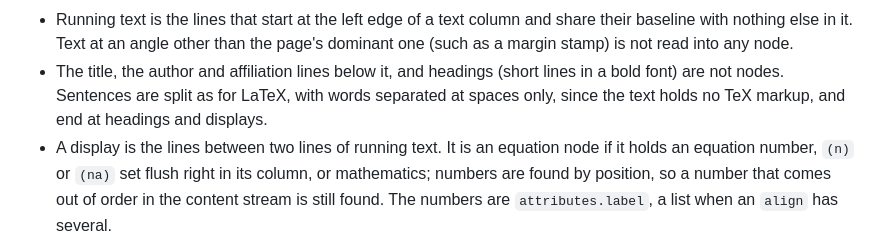
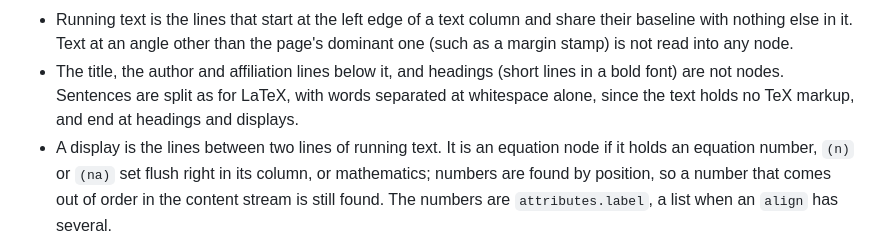
Before and after one commit to isaac-cf-wong/credencegraph, a Markdown page: docs/cli.md, the part around the change. Drawn GitHub-style.

Commit message:
docs(cli): say PDF words are separated at whitespace, not only spaces

```diff
--- a/docs/cli.md
+++ b/docs/cli.md
@@ -194,8 +194,8 @@ PDF carries; it does not recover LaTeX from typeset mathematics.
   page's dominant one (such as a margin stamp) is not read into any node.
 - The title, the author and affiliation lines below it, and headings (short
   lines in a bold font) are not nodes. Sentences are split as for LaTeX, with
-  words separated at spaces only, since the text holds no TeX markup, and end at
-  headings and displays.
+  words separated at whitespace alone, since the text holds no TeX markup, and
+  end at headings and displays.
 - A display is the lines between two lines of running text. It is an equation
   node if it holds an equation number, `(n)` or `(na)` set flush right in its
   column, or mathematics; numbers are found by position, so a number that comes
```
